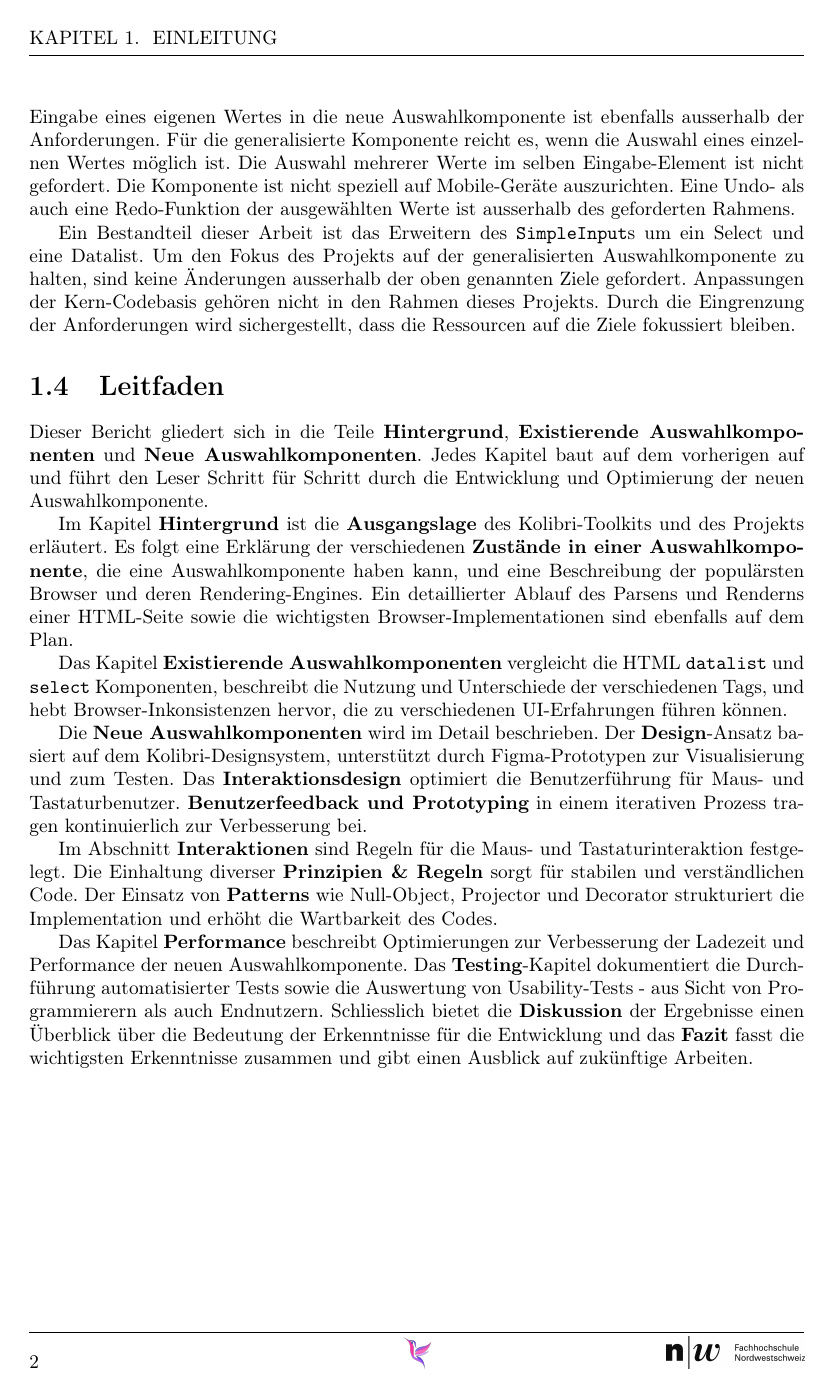
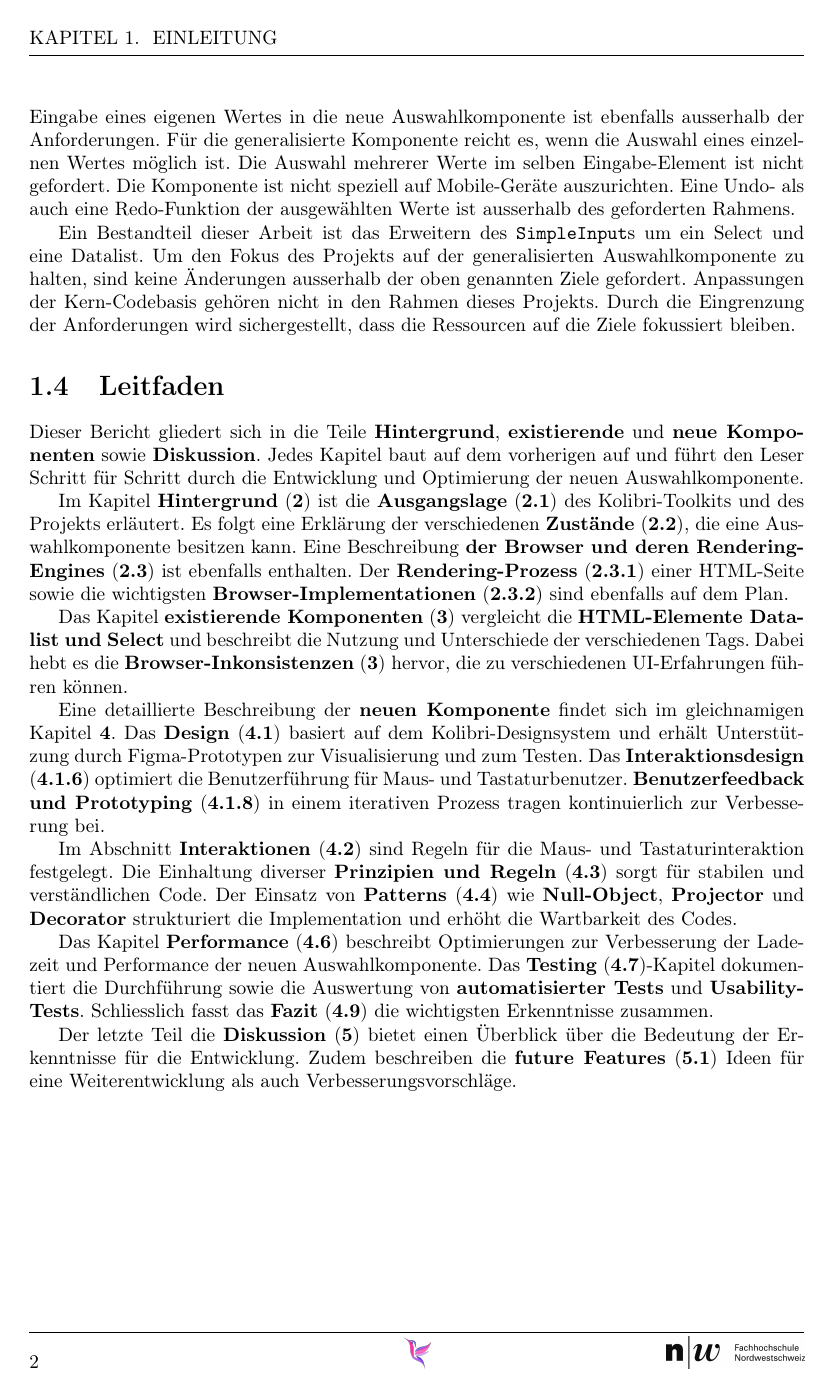
Before and after one commit to fhnw-ramonamarti/fhnw-ramonamarti, a LaTeX thesis (ip6/latex-docs/main.tex, which reads ip6/latex-docs/chapters/intro.tex): page 8 of 57. Compiled offline with pdfLaTeX.

Commit message:
fix content, update leitfaden, diskussion instead schlusswort

```diff
--- a/ip6/latex-docs/chapters/intro.tex
+++ b/ip6/latex-docs/chapters/intro.tex
@@ -58,26 +58,29 @@ Durch die Eingrenzung der Anforderungen wird sichergestellt, dass die Ressourcen
 \section{Leitfaden}
 \label{sec:tocTexted}
 
-Dieser Bericht gliedert sich in die Teile \textbf{\nameref{chap:background}}, \textbf{\nameref{chap:existingComponents}} und \textbf{\nameref{chap:newComponent}}.
+Dieser Bericht gliedert sich in die Teile \textbf{Hintergrund}, \textbf{existierende} und \textbf{neue Komponenten} sowie \textbf{Diskussion}.
 Jedes Kapitel baut auf dem vorherigen auf und führt den Leser Schritt für Schritt durch die Entwicklung und Optimierung der neuen Auswahlkomponente.
 
-Im Kapitel \textbf{\nameref{chap:background}} ist die \textbf{\nameref{sec:basics}} des Kolibri-Toolkits und des Projekts erläutert.
-Es folgt eine Erklärung der verschiedenen \textbf{\nameref{sec:states}}, die eine Auswahlkomponente haben kann, und eine Beschreibung der populärsten Browser und deren Rendering-Engines.
-Ein detaillierter Ablauf des Parsens und Renderns einer HTML-Seite sowie die wichtigsten Browser-Implementationen sind ebenfalls auf dem Plan.
+Im Kapitel \textbf{Hintergrund} (\textbf{\ref{chap:background}}) ist die \textbf{Ausgangslage} (\textbf{\ref{sec:basics}}) des Kolibri-Toolkits und des Projekts erläutert.
+Es folgt eine Erklärung der verschiedenen \textbf{Zustände} (\textbf{\ref{sec:states}}), die eine Auswahlkomponente besitzen kann.
+Eine Beschreibung \textbf{der Browser und deren Rendering-Engines} (\textbf{\ref{sec:browserRenderer}}) ist ebenfalls enthalten.
+Der \textbf{Rendering-Prozess} (\textbf{\ref{sec:structureRendering}}) einer HTML-Seite sowie die wichtigsten \textbf{Browser-Implementationen} (\textbf{\ref{sec:implementationsRenderer}}) sind ebenfalls auf dem Plan.
 
-Das Kapitel \textbf{\nameref{chap:existingComponents}} vergleicht die HTML \texttt{datalist} und \texttt{select} Komponenten, beschreibt die Nutzung und Unterschiede der verschiedenen Tags,
-und hebt Browser-Inkonsistenzen hervor, die zu verschiedenen UI-Erfahrungen führen können.
+Das Kapitel \textbf{existierende Komponenten} (\textbf{\ref{chap:existingComponents}}) vergleicht die \textbf{HTML-Elemente Datalist und Select} und beschreibt die Nutzung und Unterschiede der verschiedenen Tags.
+Dabei hebt es die \textbf{Browser-Inkonsistenzen} (\textbf{\ref{chap:existingComponents}}) hervor, die zu verschiedenen UI-Erfahrungen führen können.
 
-Die \textbf{\nameref{chap:newComponent}} wird im Detail beschrieben.
-Der \textbf{\nameref{sec:design}}-Ansatz basiert auf dem Kolibri-Designsystem, unterstützt durch Figma-Prototypen zur Visualisierung und zum Testen.
-Das \textbf{\nameref{sec:interactionDesign}} optimiert die Benutzerführung für Maus- und Tastaturbenutzer.
-\textbf{\nameref{sec:userFeedbackPtototyping}} in einem iterativen Prozess tragen kontinuierlich zur Verbesserung bei.
+Eine detaillierte Beschreibung der \textbf{neuen Komponente} findet sich im gleichnamigen Kapitel \textbf{\ref{chap:newComponent}}.
+Das \textbf{Design} (\textbf{\ref{sec:design}}) basiert auf dem Kolibri-Designsystem und erhält Unterstützung durch Figma-Prototypen zur Visualisierung und zum Testen.
+Das \textbf{Interaktionsdesign} (\textbf{\ref{sec:interactionDesign}}) optimiert die Benutzerführung für Maus- und Tastaturbenutzer.
+\textbf{Benutzerfeedback und Prototyping} (\textbf{\ref{sec:userFeedbackPtototyping}}) in einem iterativen Prozess tragen kontinuierlich zur Verbesserung bei.
 
-Im Abschnitt \textbf{\nameref{sec:interaction}} sind Regeln für die Maus- und Tastaturinteraktion festgelegt.
-Die Einhaltung diverser \textbf{\nameref{sec:principleRules}} sorgt für stabilen und verständlichen Code.
-Der Einsatz von \textbf{\nameref{sec:patterns}} wie Null-Object, Projector und Decorator strukturiert die Implementation und erhöht die Wartbarkeit des Codes.
+Im Abschnitt \textbf{Interaktionen} (\textbf{\ref{sec:interaction}}) sind Regeln für die Maus- und Tastaturinteraktion festgelegt.
+Die Einhaltung diverser \textbf{Prinzipien und Regeln} (\textbf{\ref{sec:principleRules}}) sorgt für stabilen und verständlichen Code.
+Der Einsatz von \textbf{Patterns} (\textbf{\ref{sec:patterns}}) wie \textbf{Null-Object}, \textbf{Projector} und \textbf{Decorator} strukturiert die Implementation und erhöht die Wartbarkeit des Codes.
 
-Das Kapitel \textbf{\nameref{sec:performance}} beschreibt Optimierungen zur Verbesserung der Ladezeit und Performance der neuen Auswahlkomponente.
-Das \textbf{\nameref{sec:testing}}-Kapitel dokumentiert die Durchführung automatisierter Tests sowie die Auswertung von Usability-Tests - aus Sicht von Programmierern als auch Endnutzern.
-Schliesslich bietet die \textbf{\nameref{sec:discussion}} der Ergebnisse einen Überblick über die Bedeutung der Erkenntnisse für die Entwicklung
-und das \textbf{\nameref{sec:summeryNew}} fasst die wichtigsten Erkenntnisse zusammen und gibt einen Ausblick auf zukünftige Arbeiten.
+Das Kapitel \textbf{Performance} (\textbf{\ref{sec:performance}}) beschreibt Optimierungen zur Verbesserung der Ladezeit und Performance der neuen Auswahlkomponente.
+Das \textbf{Testing} (\textbf{\ref{sec:testing}})-Kapitel dokumentiert die Durchführung sowie die Auswertung von \textbf{automatisierter Tests} und \textbf{Usability-Tests}.
+Schliesslich fasst das \textbf{Fazit} (\textbf{\ref{sec:summeryNew}}) die wichtigsten Erkenntnisse zusammen.
+
+Der letzte Teil die \textbf{Diskussion} (\textbf{\ref{chap:discussion}}) bietet einen Überblick über die Bedeutung der Erkenntnisse für die Entwicklung.
+Zudem beschreiben die \textbf{future Features} (\textbf{\ref{sec:future}}) Ideen für eine Weiterentwicklung als auch Verbesserungsvorschläge.
```
Also changed, not shown: ip6/latex-docs/chapters/basics.tex (+3 -3 lines), ip6/latex-docs/chapters/end.tex (+13 -2 lines), ip6/latex-docs/chapters/existingComponents.tex (+5 -5 lines), ip6/latex-docs/chapters/newComponent.tex (+4 -10 lines), ip6/latex-docs/img/rendering-process.png, 1 other file.
